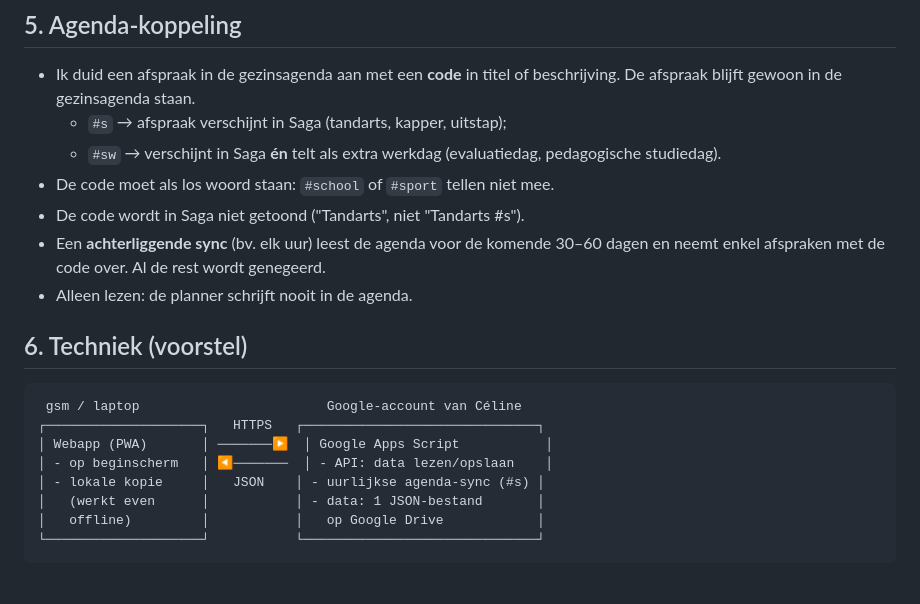
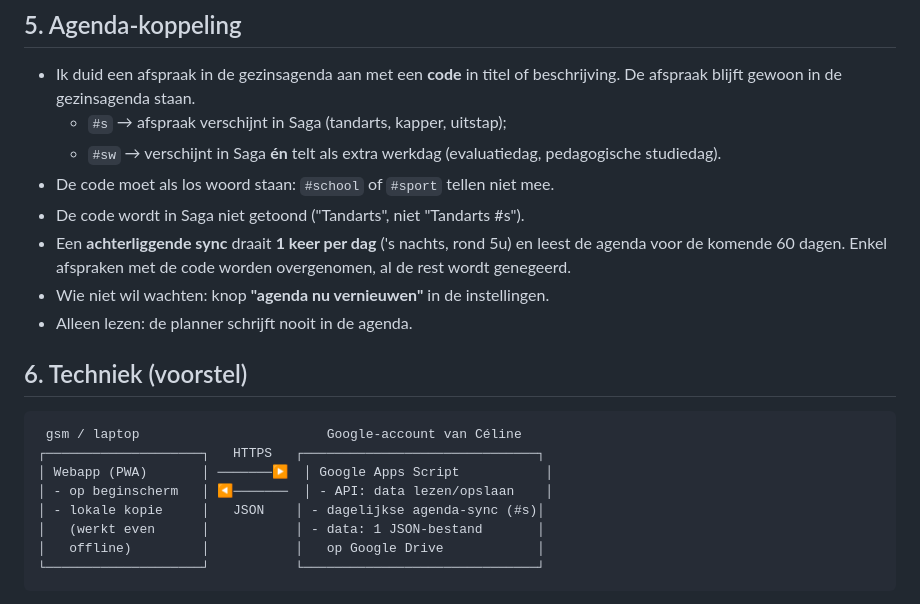
Before and after one commit to celinetytgadt/saga, a Markdown page: docs/ONTWERP.md, the part around the change. GitHub-like rendering.

Commit message:
Ontwerp: agenda-sync dagelijks in plaats van elk uur
Co-Authored-By: Claude Opus 5.5 <noreply@anthropic.com>
Claude-Session: https://claude.ai/code/session_012rwBzX5Ervt5H8NxZfBBW6

```diff
--- a/docs/ONTWERP.md
+++ b/docs/ONTWERP.md
@@ -131,7 +131,8 @@ Afwezigheden beheren, standaardtaken beheren, vaste werkdagen instellen.
   - `#sw` → verschijnt in Saga **én** telt als extra werkdag (evaluatiedag, pedagogische studiedag).
 - De code moet als los woord staan: `#school` of `#sport` tellen niet mee.
 - De code wordt in Saga niet getoond ("Tandarts", niet "Tandarts #s").
-- Een **achterliggende sync** (bv. elk uur) leest de agenda voor de komende 30–60 dagen en neemt enkel afspraken met de code over. Al de rest wordt genegeerd.
+- Een **achterliggende sync** draait **1 keer per dag** ('s nachts, rond 5u) en leest de agenda voor de komende 60 dagen. Enkel afspraken met de code worden overgenomen, al de rest wordt genegeerd.
+- Wie niet wil wachten: knop **"agenda nu vernieuwen"** in de instellingen.
 - Alleen lezen: de planner schrijft nooit in de agenda.
 
 ## 6. Techniek (voorstel)
@@ -141,7 +142,7 @@ Afwezigheden beheren, standaardtaken beheren, vaste werkdagen instellen.
 ┌────────────────────┐   HTTPS   ┌──────────────────────────────┐
 │ Webapp (PWA)       │ ───────▶  │ Google Apps Script           │
 │ - op beginscherm   │ ◀───────  │ - API: data lezen/opslaan    │
-│ - lokale kopie     │   JSON    │ - uurlijkse agenda-sync (#s) │
+│ - lokale kopie     │   JSON    │ - dagelijkse agenda-sync (#s)│
 │   (werkt even      │           │ - data: 1 JSON-bestand       │
 │   offline)         │           │   op Google Drive            │
 └────────────────────┘           └──────────────────────────────┘
```
